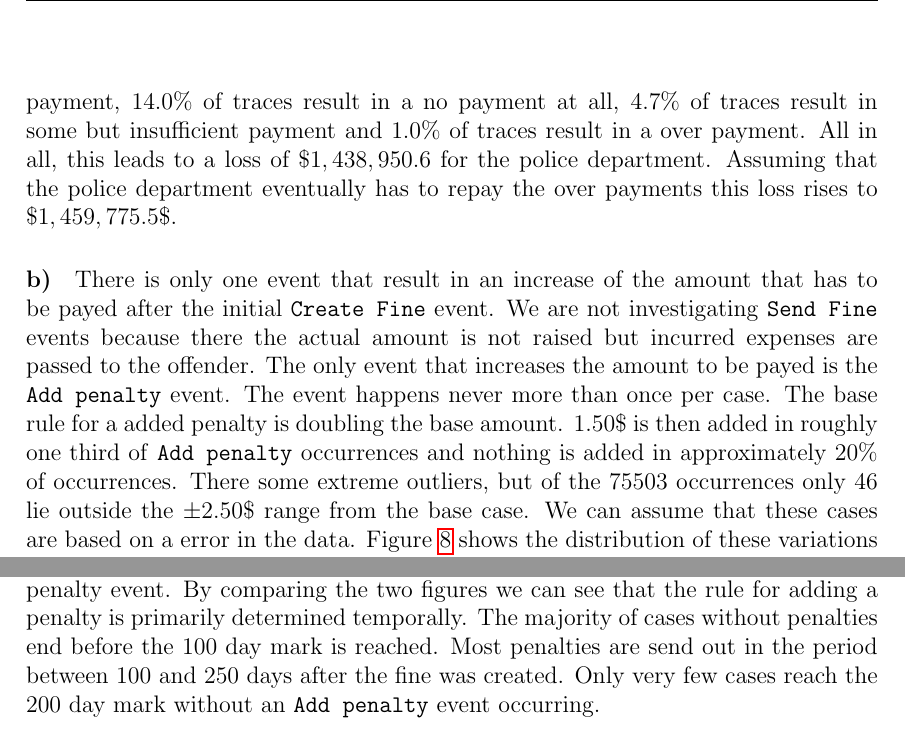
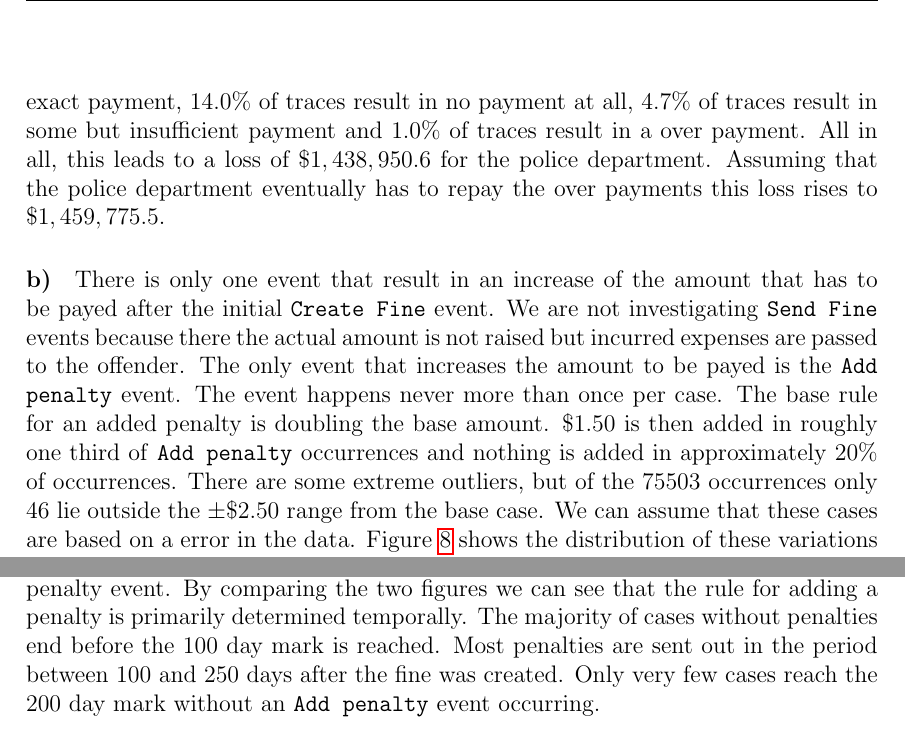
Before and after one commit to brunompacheco/APM-A2, a LaTeX document (report/report.tex): two parts of pages 15 and 17 of 25, joined at a grey line, cut so that both start at the same text. Compiled offline with pdfLaTeX.

Commit message:
fix typo Q3

```diff
--- a/report/report.tex
+++ b/report/report.tex
@@ -223,11 +223,11 @@ In this tasks we are analyzing the payment of Fines. For this purpose we are onl
 
 \paragraph{\textbf{a)}}
 
-First of all we are investigating which fraction of fines gets payed properly and which fraction is over or under payed. We accomplish this by using a custom jupyter notebook. The total amount that has to be payed can be computed taking the maximum of the amount for the case and adding the sum of all expenses. By taking the maximal value of the column 'totalPaymentAmount' it is also possible to get the payments that the police department has received so far. Given these values it is possible to compute that approximately $80.3\%$ of traces result in a exact payment, $14.0\%$ of traces result in a no payment at all, $4.7\%$ of traces result in some but insufficient payment and $1.0\%$ of traces result in a over payment. All in all, this leads to a loss of $ \$ 1,438,950.6$ for the police department. Assuming that the police department eventually has to repay the over payments this loss rises to $ \$ 1,459,775.5 \$ $.
+First of all we are investigating which fraction of fines gets payed properly and which fraction is over or under payed. We accomplish this by using a custom jupyter notebook. The total amount that has to be payed can be computed taking the maximum of the amount for the case and adding the sum of all expenses. By taking the maximal value of the column 'totalPaymentAmount' it is also possible to get the payments that the police department has received so far. Given these values it is possible to compute that approximately $80.3\%$ of traces result in an exact payment, $14.0\%$ of traces result in no payment at all, $4.7\%$ of traces result in some but insufficient payment and $1.0\%$ of traces result in a over payment. All in all, this leads to a loss of $ \$ 1,438,950.6$ for the police department. Assuming that the police department eventually has to repay the over payments this loss rises to $ \$ 1,459,775.5 $.
 
 \paragraph{\textbf{b)}}
 There is only one event that result in an increase of the amount that has to be payed after the initial \texttt{Create Fine} event. We are not investigating \texttt{Send Fine} events because there the actual amount is not raised but incurred expenses are passed to the offender. The only event that increases the amount to be payed is the
-\texttt{Add penalty} event. The event happens never more than once per case. The base rule for a added penalty is doubling the base amount. $1.50\$ $ is then added in roughly one third of \texttt{Add penalty} occurrences and nothing is added in approximately $20\% $ of occurrences. There some extreme outliers, but of the $75503$ occurrences only $46$ lie outside the $ \pm 2.50\$ $ range from the base case. We can assume that these cases are based on a error in the data. Figure \ref{fig:baselineVar} shows the distribution of these variations from the base case.
+\texttt{Add penalty} event. The event happens never more than once per case. The base rule for an added penalty is doubling the base amount. $\$ 1.50$ is then added in roughly one third of \texttt{Add penalty} occurrences and nothing is added in approximately $20\% $ of occurrences. There are some extreme outliers, but of the $75503$ occurrences only $46$ lie outside the $ \pm \$2.50 $ range from the base case. We can assume that these cases are based on a error in the data. Figure \ref{fig:baselineVar} shows the distribution of these variations from the base case.
 
 % TODO beautify figures
 
@@ -252,7 +252,8 @@ There is only one event that result in an increase of the amount that has to be
   \label{fig:time2penalty}
 \end{figure}
 
-Figure \ref{fig:dlz_no_penalty} shows the distribution of the case duration when no \texttt{Add penalty} event was recorded, Figure \ref{fig:time2penalty} the distribution of how much time passed until the add penalty event. By comparing the two figures we can see that the rule for adding a penalty is primarily determined temporally. The majority of cases without penalties end before the 100 day mark is reached. Most penalties are send out in the period between 100 and 250 days after the fine was created. Only very few cases reach the 200 day mark without an \texttt{Add penalty} event occurring. \\
+Figure \ref{fig:dlz_no_penalty} shows the distribution of the case duration when no \texttt{Add penalty} event was recorded, Figure \ref{fig:time2penalty} the distribution of how much time passed until the add penalty event. By comparing the two figures we can see that the rule for adding a penalty is primarily determined temporally. The majority of cases without penalties end before the 100 day mark is reached. Most penalties are sent out in the period between 100 and 250 days after the fine was created. Only very few cases reach the 200 day mark without an \texttt{Add penalty} event occurring.
+
 In conclusion, the amount to be payed is roughly doubled 100-200 days after the fine creation. It could also be interested to investigate what determines the time of a penalty being added or the variance from the base case.
 
 \paragraph{\textbf{c)}}
```
